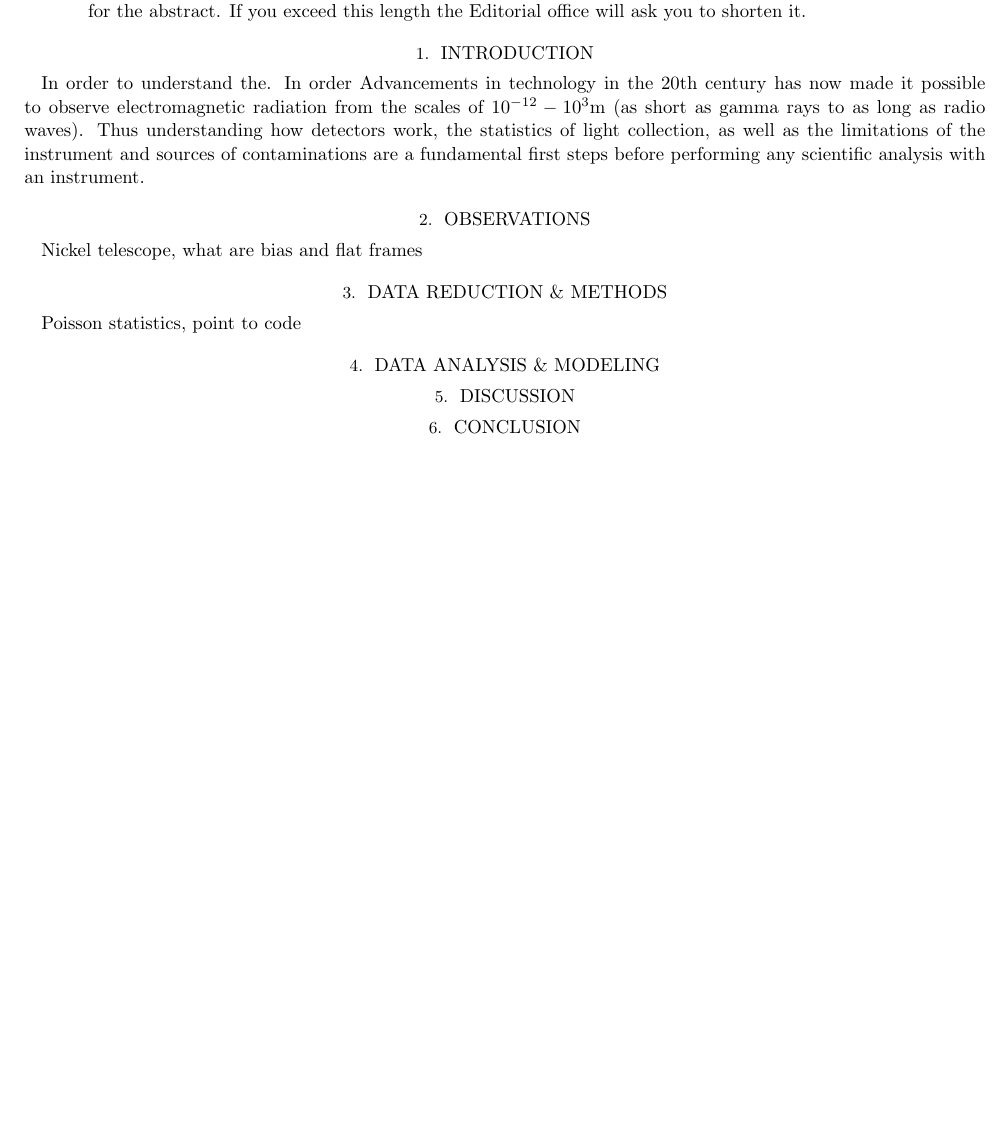
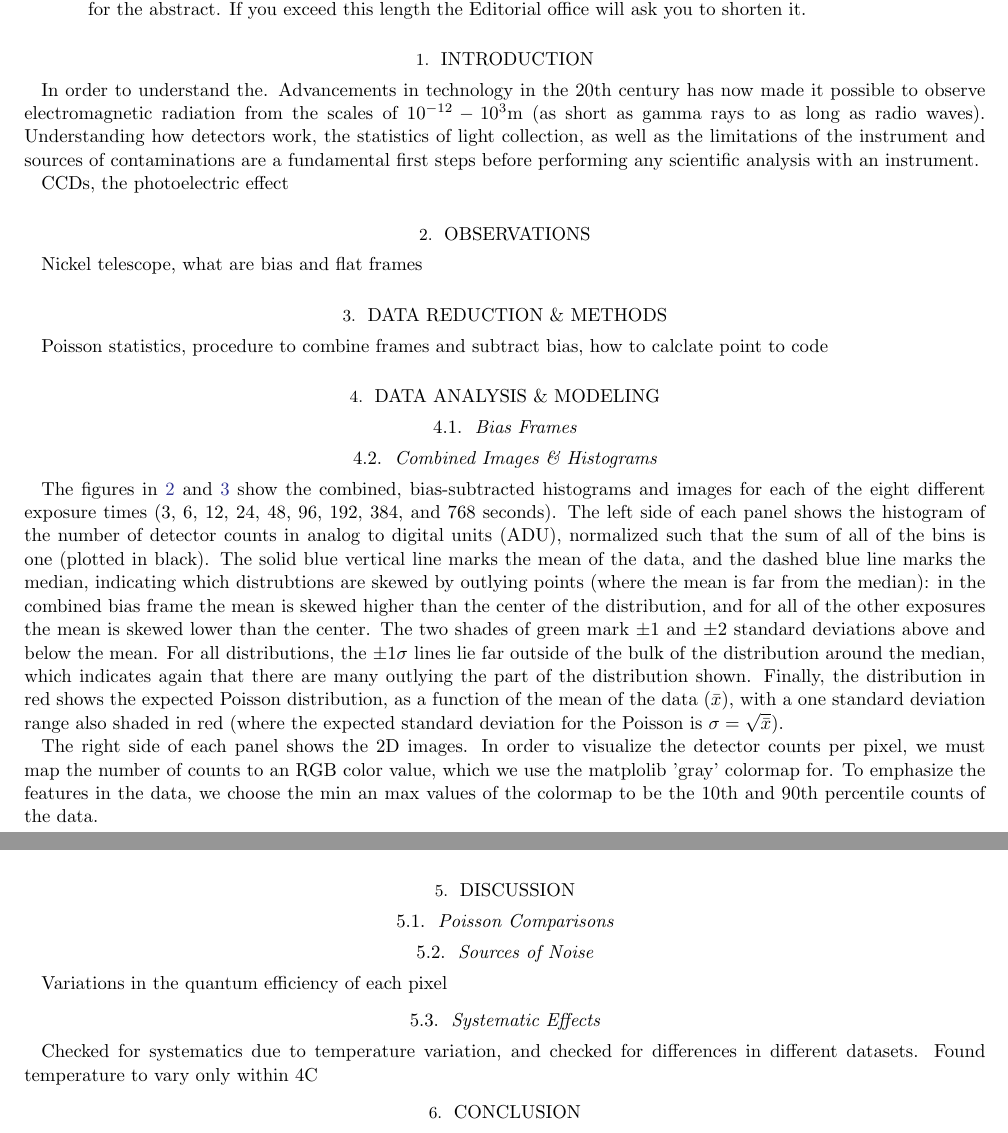
Before and after one commit to jbirky/photonCounting, a LaTeX paper (writeup/report.tex): part of page 1 of 5 before the commit and two parts of pages 1 and 2 of 5 after it, the two joined at a grey line, cut so that both start at the same text, the shorter picture padded with empty space. Compiled offline with pdfLaTeX.

Commit message:
hist and image description

```diff
--- a/writeup/report.tex
+++ b/writeup/report.tex
@@ -31,7 +31,9 @@ Editorial office will ask you to shorten it.
 \bigskip
 
 \section{Introduction}
-In order to understand the. In order Advancements in technology in the 20th century has now made it possible to observe electromagnetic radiation from the scales of $10^{-12}-10^3$m (as short as gamma rays to as long as radio waves). Thus understanding how detectors work, the statistics of light collection, as well as the limitations of the instrument and sources of contaminations are a fundamental first steps before performing any scientific analysis with an instrument.
+In order to understand the. Advancements in technology in the 20th century has now made it possible to observe electromagnetic radiation from the scales of $10^{-12}-10^3$m (as short as gamma rays to as long as radio waves). Understanding how detectors work, the statistics of light collection, as well as the limitations of the instrument and sources of contaminations are a fundamental first steps before performing any scientific analysis with an instrument.
+
+CCDs, the photoelectric effect
 
 % ==================================
 \section{Observations}
@@ -40,10 +42,17 @@ Nickel telescope, what are bias and flat frames
 
 % ==================================
 \section{Data Reduction \& Methods}
-Poisson statistics, point to code
+Poisson statistics, procedure to combine frames and subtract bias, how to calclate  point to code
 
 % ==================================
 \section{Data Analysis \& Modeling}
+\subsection{Bias Frames}
+
+\subsection{Combined Images \& Histograms}
+The figures in \ref{fig:flats1} and \ref{fig:flats2} show the combined, bias-subtracted histograms and images for each of the eight different exposure times (3, 6, 12, 24, 48, 96, 192, 384, and 768 seconds). The left side of each panel shows the histogram of the number of detector counts in analog to digital units (ADU), normalized such that the sum of all of the bins is one (plotted in black). The solid blue vertical line marks the mean of the data, and the dashed blue line marks the median, indicating which distrubtions are skewed by outlying points (where the mean is far from the median): in the combined bias frame the mean is skewed higher than the center of the distribution, and for all of the other exposures the mean is skewed lower than the center. The two shades of green mark $\pm1$ and $\pm2$ standard deviations above and below the mean. For all distributions, the $\pm1\sigma$ lines lie far outside of the bulk of the distribution around the median, which indicates again that there are many outlying the part of the distribution shown. Finally, the distribution in red shows the expected Poisson distribution, as a function of the mean of the data ($\bar{x}$), with a one standard deviation range also shaded in red (where the expected standard deviation for the Poisson is $\sigma=\sqrt{\bar{x}}$).
+
+The right side of each panel shows the 2D images. In order to visualize the detector counts per pixel, we must map the number of counts to an RGB color value, which we use the matplolib 'gray' colormap for. To emphasize the features in the data, we choose the min an max values of the colormap to be the 10th and 90th percentile counts of the data.
+
 
 \begin{figure}[ht]
 \plotone{plots/exposure0.png}
@@ -71,6 +80,13 @@ Poisson statistics, point to code
 
 % ==================================
 \section{Discussion}
+\subsection{Poisson Comparisons}
+
+\subsection{Sources of Noise}
+Variations in the quantum efficiency of each pixel
+
+\subsection{Systematic Effects}
+Checked for systematics due to temperature variation, and checked for differences in different datasets. Found temperature to vary only within 4C
 
 % ==================================
 \section{Conclusion}
```
Also changed, not shown: writeup/report.tex (2 more changed lines).
